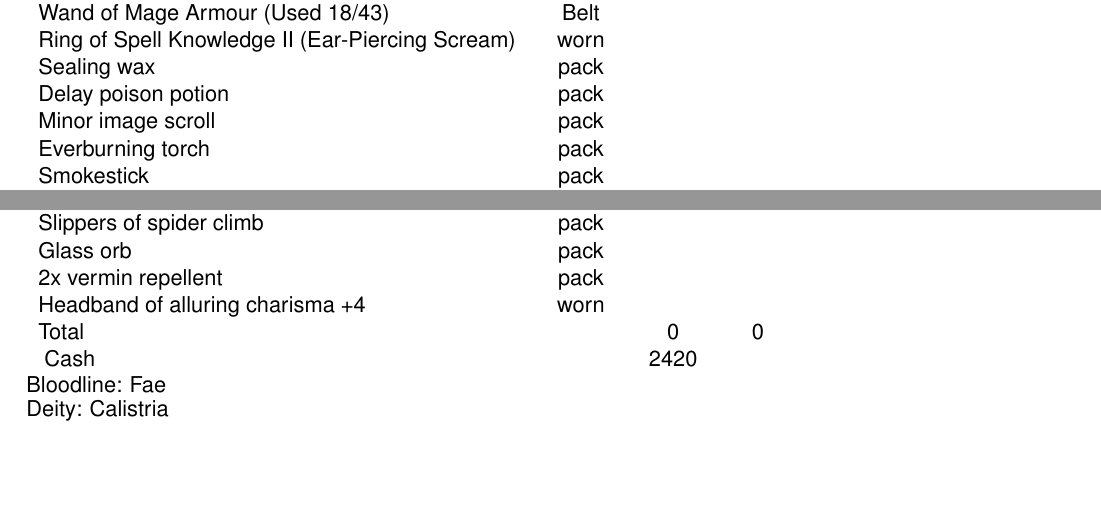
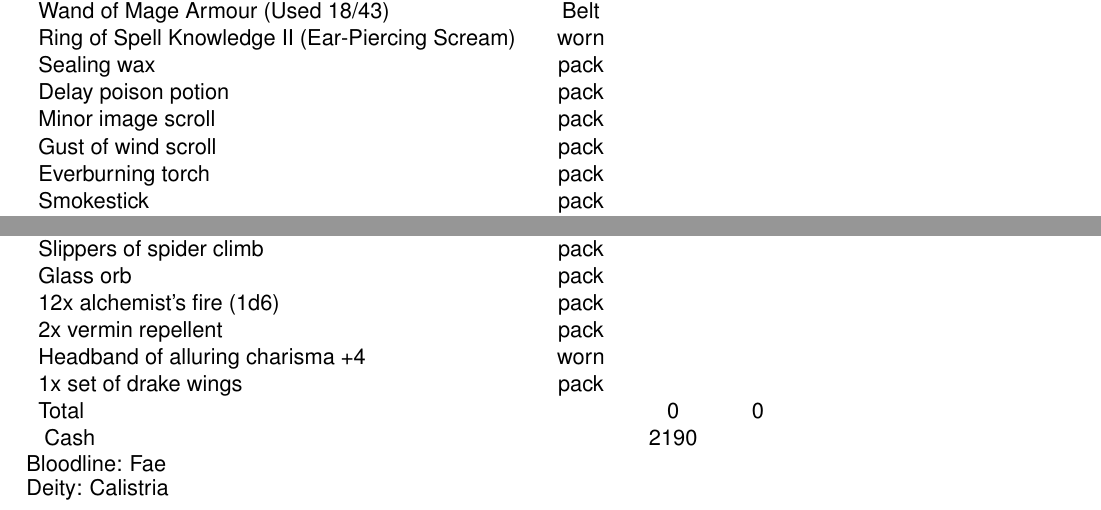
Before and after one commit to incognybble/zdras, a LaTeX book (Charsheet.tex, which reads Items.tex): two parts of page 3 of 3, joined at a grey line, cut so that both start at the same text, the shorter picture padded with empty space. Compiled offline with pdfLaTeX.

Commit message:
Changes from session 20200831

```diff
--- a/Items.tex
+++ b/Items.tex
@@ -8,6 +8,7 @@
 \gear{Sealing wax}{pack}{}{}
 \gear{Delay poison potion}{pack}{}{}
 \gear{Minor image scroll}{pack}{}{}
+\gear{Gust of wind scroll}{pack}{}{}
 \gear{Everburning torch}{pack}{}{}
 \gear{Smokestick}{pack}{}{}
 \gear{Silk rope (50ft)}{pack}{}{}
@@ -29,7 +30,8 @@
 \gear{Cure moderate wounds potion (2d8+3)}{pack}{}{}
 \gear{Slippers of spider climb}{pack}{}{}
 \gear{Glass orb}{pack}{}{}
-%\gear{1x alchemist's fire (1d6)}{pack}{}{}
+\gear{12x alchemist's fire (1d6)}{pack}{}{}
 \gear{2x vermin repellent}{pack}{}{}
 \gear{Headband of alluring charisma +4}{worn}{}{}
+\gear{1x set of drake wings}{pack}{}{}
 \gear{Total}{}{0}{0}
```
Also changed, not shown: Abilities.tex (+2 -2 lines).
